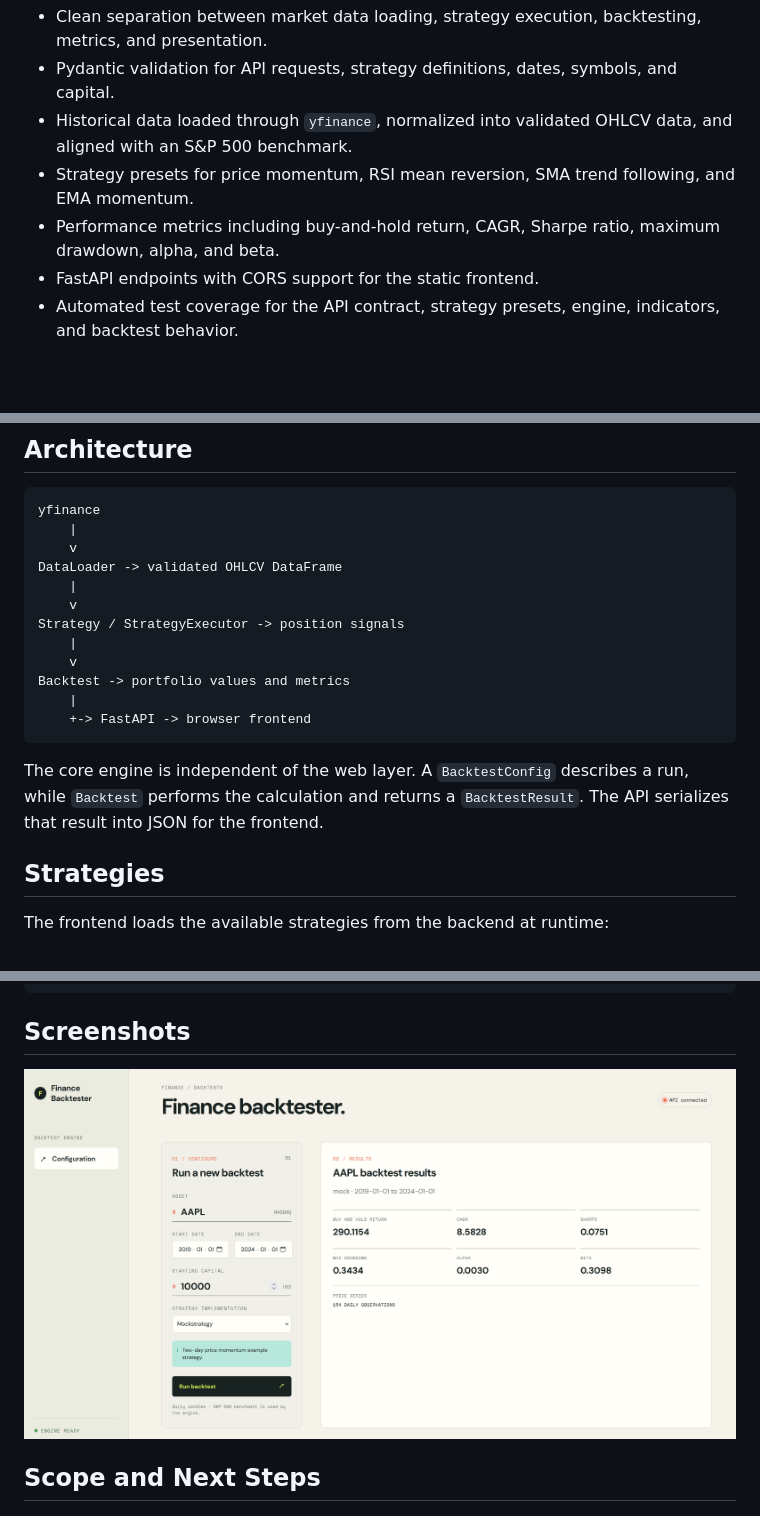
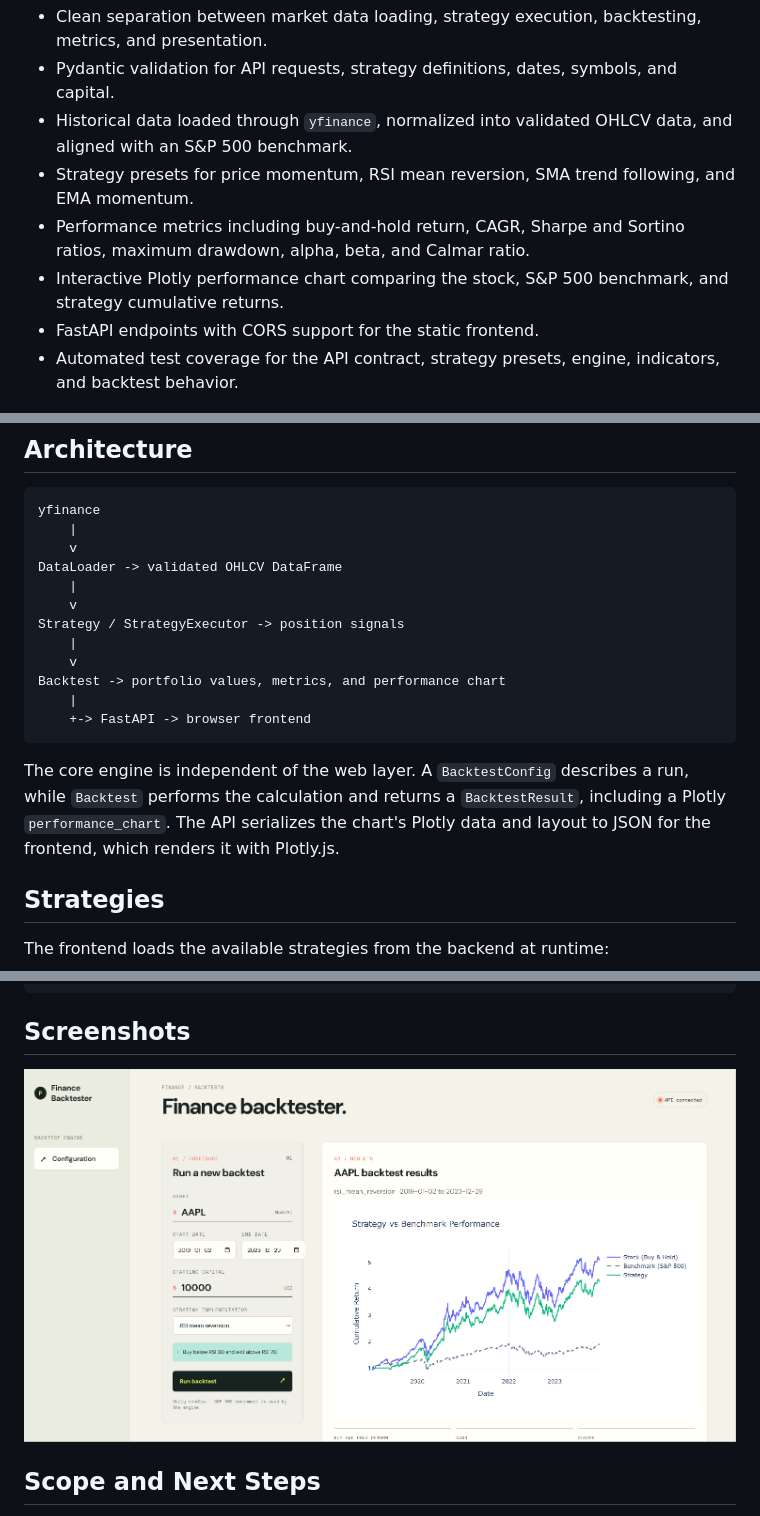
Before and after one commit to nordenbergerik/FinanceBacktester, a Markdown page: README.md, 3 parts joined by grey strips. Drawn GitHub-style; pictures changed too: assets/images/performanceChart.png (added); blank space fills up the shorter version.

Commit message:
Update README to include Sortino and Calmar ratios; add performance chart details and image

````diff
--- a/README.md
+++ b/README.md
@@ -8,7 +8,8 @@ A modular Python backtesting platform with a FastAPI service and a lightweight b
 - Pydantic validation for API requests, strategy definitions, dates, symbols, and capital.
 - Historical data loaded through `yfinance`, normalized into validated OHLCV data, and aligned with an S&P 500 benchmark.
 - Strategy presets for price momentum, RSI mean reversion, SMA trend following, and EMA momentum.
-- Performance metrics including buy-and-hold return, CAGR, Sharpe ratio, maximum drawdown, alpha, and beta.
+- Performance metrics including buy-and-hold return, CAGR, Sharpe and Sortino ratios, maximum drawdown, alpha, beta, and Calmar ratio.
+- Interactive Plotly performance chart comparing the stock, S&P 500 benchmark, and strategy cumulative returns.
 - FastAPI endpoints with CORS support for the static frontend.
 - Automated test coverage for the API contract, strategy presets, engine, indicators, and backtest behavior.
 
@@ -24,12 +25,12 @@ DataLoader -> validated OHLCV DataFrame
 Strategy / StrategyExecutor -> position signals
 	|
 	v
-Backtest -> portfolio values and metrics
+Backtest -> portfolio values, metrics, and performance chart
 	|
 	+-> FastAPI -> browser frontend
 ```
 
-The core engine is independent of the web layer. A `BacktestConfig` describes a run, while `Backtest` performs the calculation and returns a `BacktestResult`. The API serializes that result into JSON for the frontend.
+The core engine is independent of the web layer. A `BacktestConfig` describes a run, while `Backtest` performs the calculation and returns a `BacktestResult`, including a Plotly `performance_chart`. The API serializes the chart's Plotly data and layout to JSON for the frontend, which renders it with Plotly.js.
 
 ## Strategies
 
@@ -105,7 +109,7 @@ tests/                Automated tests by subsystem
 ```
 
 ## Screenshots
-![Project Screenshot](assets/images/financeBacktester-homescreen.png)
+![Project Screenshot](assets/images/performanceChart.png)
 
 ## Scope and Next Steps
 
````
Also changed, not shown: other parts of README.md (+4 -1 lines).
